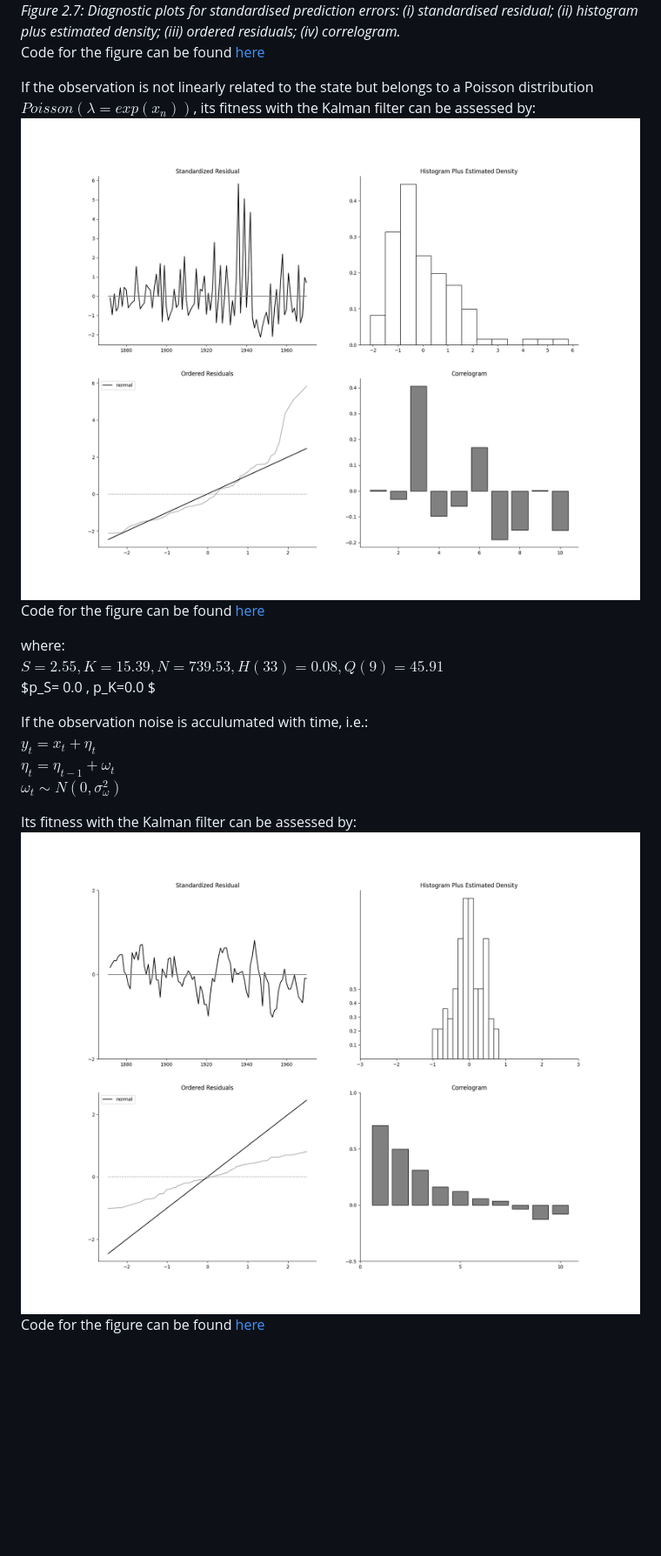
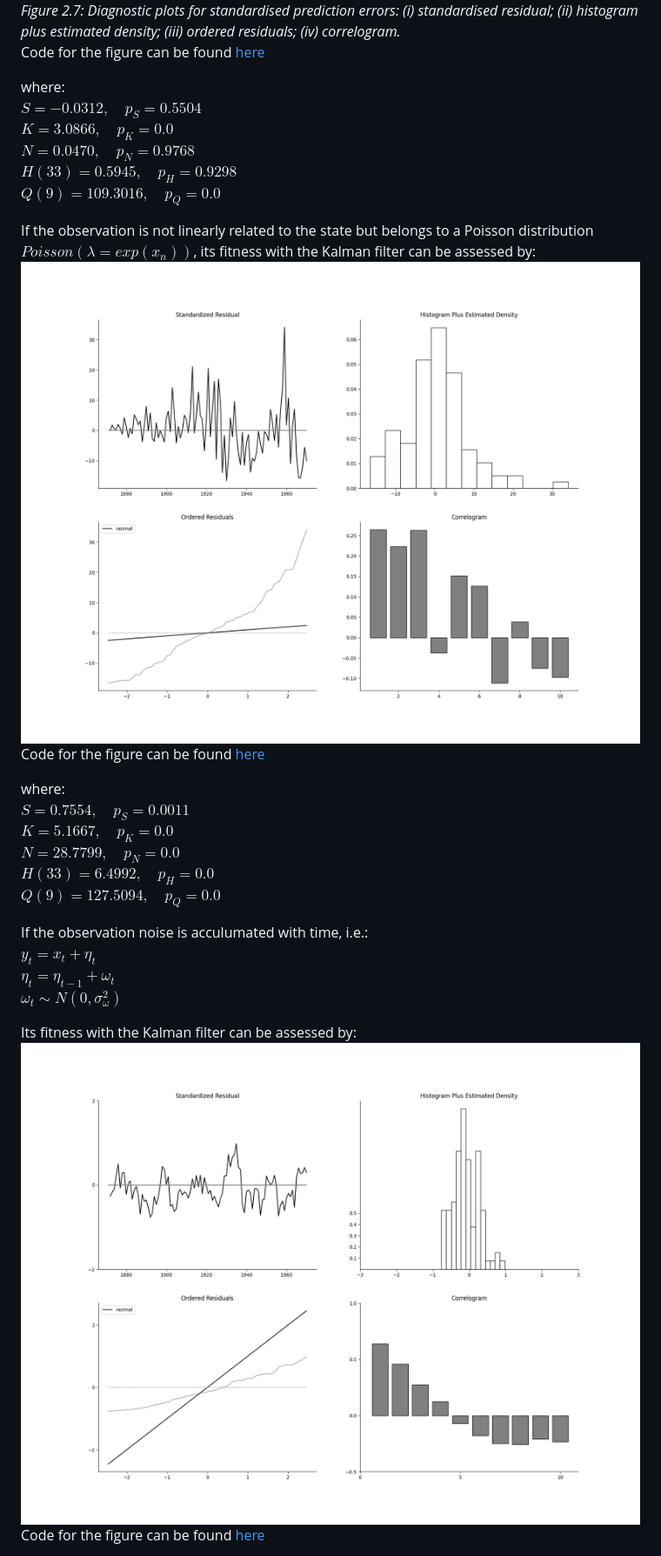
Before and after one commit to zimoli02/2023-2024-SURFiN-Foraging-Project, a Markdown page: DKBook/README.md, the part around one of its changes. Shown at 87% size. Drawn GitHub-style; pictures changed too: DKBook/Figures/Fig_2_7_CorrelateNoise.png, DKBook/Figures/Fig_2_7_PoissonData.png; blank space fills up the shorter version.

```diff
--- a/DKBook/README.md
+++ b/DKBook/README.md
@@ -31,13 +31,23 @@ Code for the figure can be found [here](/DKBook/Scripts/Figure_2_6.py)
 *Figure 2.7: Diagnostic plots for standardised prediction errors: (i) standardised residual; (ii) histogram plus estimated density; (iii) ordered residuals; (iv) correlogram.*
 Code for the figure can be found [here](/DKBook/Scripts/Figure_2_7.py)
 
+where:
+$S =  -0.0312, \quad p_S=0.5504$
+$K =  3.0866,\quad p_K=0.0$
+$N =  0.0470, \quad p_N=0.9768$
+$H(33) =  0.5945, \quad p_H=0.9298$
+$Q(9) =  109.3016, \quad p_Q=0.0$
+
 If the observation is not linearly related to the state but belongs to a Poisson distribution $Poisson(\lambda = exp(x_n))$, its fitness with the Kalman filter can be assessed by:
 ![Figure2.7_Poisson](/DKBook/Figures/Fig_2_7_PoissonData.png)
 Code for the figure can be found [here](/DKBook/Scripts/Figure_2_7_Poisson.py)
 
 where:
-$S =  2.55, K =  15.39, N =  739.53, H(33) =  0.08, Q(9) =  45.91$
-$p_S=  0.0 ,  p_K=0.0 $
+$S =  0.7554, \quad p_S=0.0011$
+$K =  5.1667,\quad p_K=0.0$
+$N =  28.7799, \quad p_N=0.0$
+$H(33) =  6.4992, \quad p_H=0.0$
+$Q(9) =  127.5094, \quad p_Q=0.0$
 
 
 If the observation noise is acculumated with time, i.e.:
```
Also changed, not shown: other parts of DKBook/README.md (+8 -1 lines), BishopBook/README.md (+1 -1 lines), BishopBook/Figures/KMeans.png, 4 other files.
